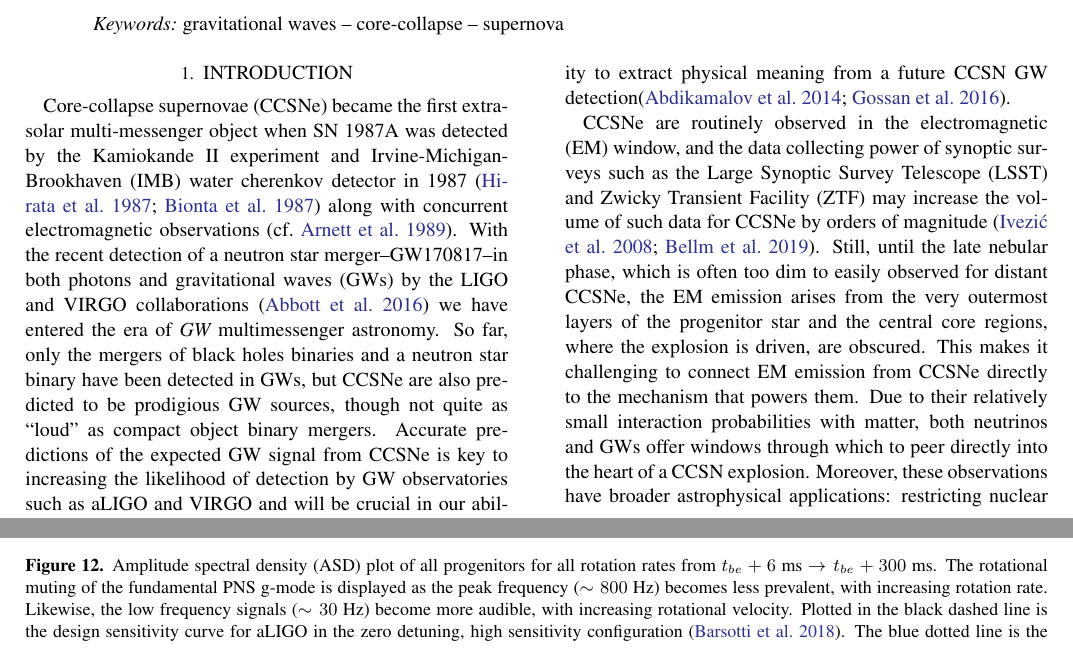
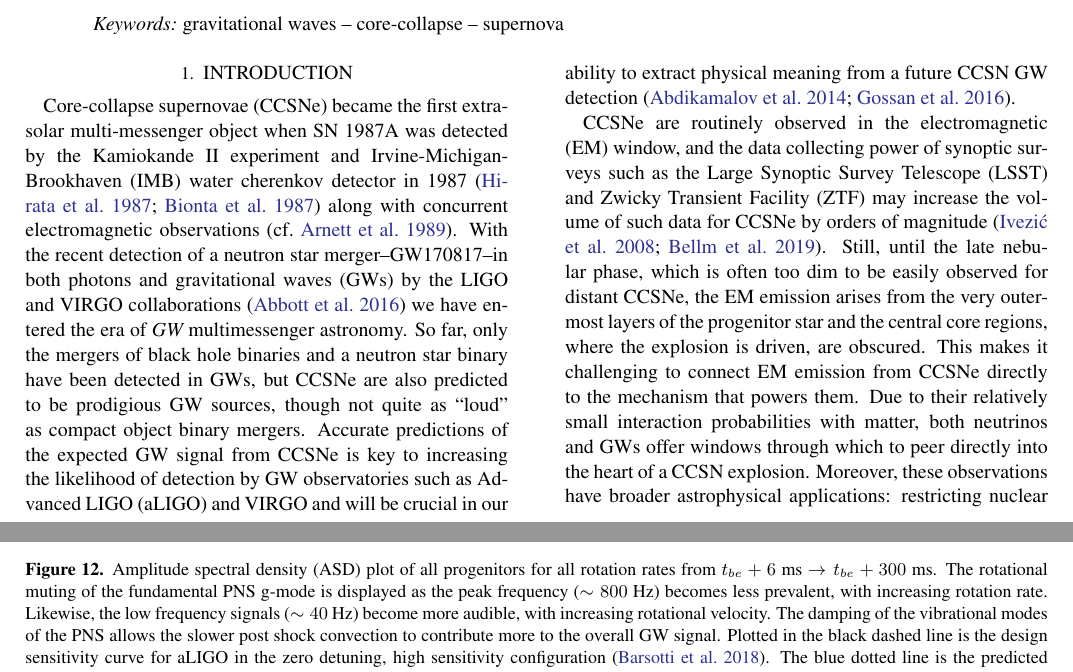
Before and after one commit to pajkosmi/GW_paper_pajkos, a LaTeX paper (aa.tex): two parts of pages 1 and 11 of 14, joined at a grey line, cut so that both start at the same text. Compiled offline with pdfLaTeX.

Commit message:
Paper draft ready for review

```diff
--- a/aa.tex
+++ b/aa.tex
@@ -87,11 +87,11 @@
 \section{Introduction}
 
 Core-collapse supernovae (CCSNe) became the first extra-solar multi-messenger object when SN 1987A was detected by the Kamiokande II experiment and Irvine-Michigan-Brookhaven (IMB) water cherenkov detector in 1987 \citep{hirata:1987,bionta:1987} along with concurrent electromagnetic observations \citep[cf.][]{arnett:1989}. With the recent detection of a neutron star merger--GW170817--in both photons and gravitational waves (GWs) by the LIGO and VIRGO collaborations \citep{abbott:2016} we have entered the era of {\it GW} multimessenger astronomy.
-So far, only the mergers of black holes binaries and a neutron star binary have been detected in GWs, but CCSNe are also predicted to be prodigious GW sources, though not quite as ``loud'' as compact object binary mergers.
-Accurate predictions of the expected GW signal from CCSNe is key to increasing the likelihood of detection by GW observatories such as aLIGO and VIRGO and will be crucial in our ability to extract physical meaning from a future CCSN GW detection\citep{abdik:2014,gossan:2016}.
+So far, only the mergers of black hole binaries and a neutron star binary have been detected in GWs, but CCSNe are also predicted to be prodigious GW sources, though not quite as ``loud'' as compact object binary mergers.
+Accurate predictions of the expected GW signal from CCSNe is key to increasing the likelihood of detection by GW observatories such as Advanced LIGO (aLIGO) and VIRGO and will be crucial in our ability to extract physical meaning from a future CCSN GW detection \citep{abdik:2014,gossan:2016}.
 
 CCSNe are routinely observed in the electromagnetic (EM) window, and the data collecting power of synoptic surveys such as the Large Synoptic Survey Telescope (LSST) and Zwicky Transient Facility (ZTF) may increase the volume of such data for CCSNe by orders of magnitude \citep{ivezic:2008,bellm:2019}.
-Still, until the late nebular phase, which is often too dim to easily observed for distant CCSNe, the EM emission arises from the very outermost layers of the progenitor star and the central core regions, where the explosion is driven, are obscured.
+Still, until the late nebular phase, which is often too dim to be easily observed for distant CCSNe, the EM emission arises from the very outermost layers of the progenitor star and the central core regions, where the explosion is driven, are obscured.
 This makes it challenging to connect EM emission from CCSNe directly to the mechanism that powers them.
 Due to their relatively small interaction probabilities with matter, both neutrinos and GWs offer windows through which to peer directly into the heart of a CCSN explosion.
 Moreover, these observations have broader astrophysical applications: restricting nuclear equations of state, verifying angular momentum transport in plasmas, and better understanding stellar rotation.
@@ -416,7 +416,7 @@ Furthermore, we recast our analysis by focusing on regions within the CCSN that
 \begin{figure*}[t!]
   \centering     %%% not \center
   \includegraphics[width=\textwidth]{figures/tbe6tbe300_combined_M1_long.pdf}
-  \caption{Amplitude spectral density (ASD) plot of all progenitors for all rotation rates from $t_{be}+6$ ms $\rightarrow t_{be}+300$ ms.  The rotational muting of the fundamental PNS g-mode is displayed as the peak frequency ($\sim 800$ Hz) becomes less prevalent, with increasing rotation rate.  Likewise, the low frequency signals ($\sim30$ Hz) become more audible, with increasing rotational velocity.  Plotted in the black dashed line is the design sensitivity curve for aLIGO in the zero detuning, high sensitivity configuration \citep{barsotti:2018}.  The blue dotted line is the predicted KAGRA detuned, sensitivity curve \citep{komari:2017}.}
+  \caption{Amplitude spectral density (ASD) plot of all progenitors for all rotation rates from $t_{be}+6$ ms $\rightarrow t_{be}+300$ ms.  The rotational muting of the fundamental PNS g-mode is displayed as the peak frequency ($\sim 800$ Hz) becomes less prevalent, with increasing rotation rate.  Likewise, the low frequency signals ($\sim40$ Hz) become more audible, with increasing rotational velocity.  The damping of the vibrational modes of the PNS allows the slower post shock convection to contribute more to the overall GW signal.  Plotted in the black dashed line is the design sensitivity curve for aLIGO in the zero detuning, high sensitivity configuration \citep{barsotti:2018}.  The blue dotted line is the predicted KAGRA detuned, sensitivity curve \citep{komari:2017}.}
   \label{fig:spetra_long}
 \end{figure*}
 
```
Also changed, not shown: aa.tex (10 more changed lines).
